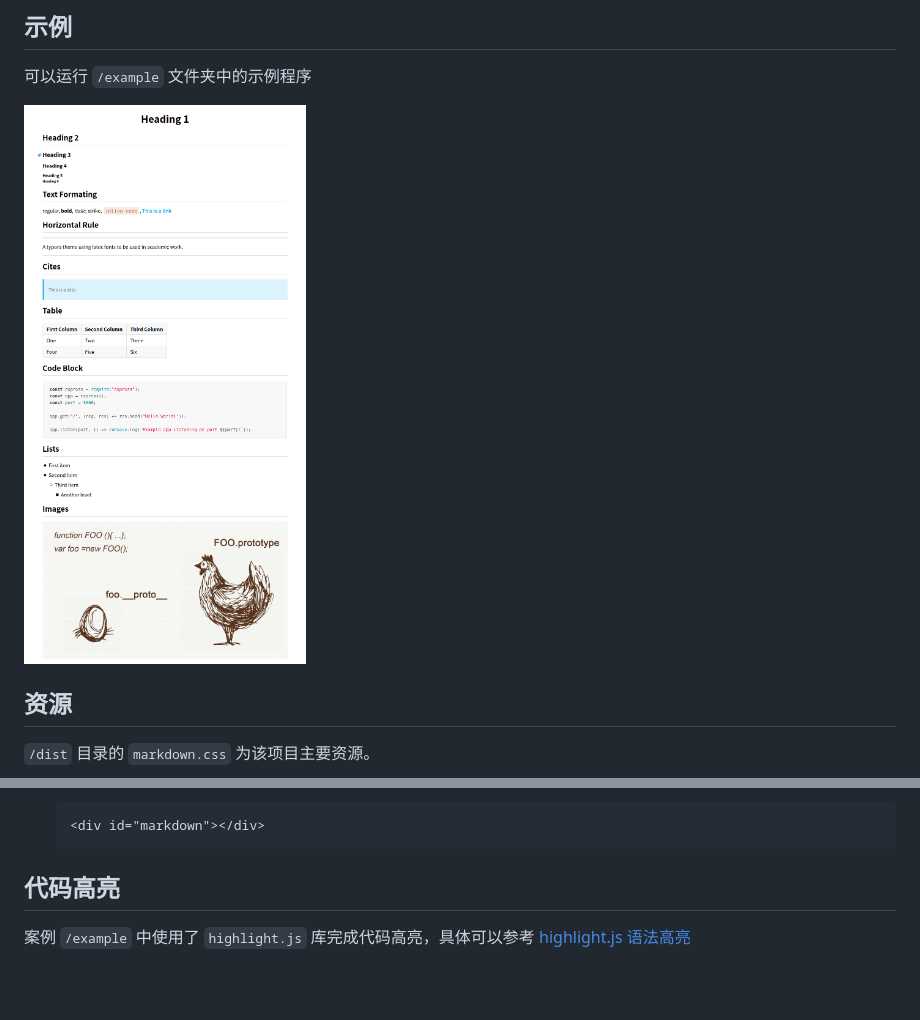
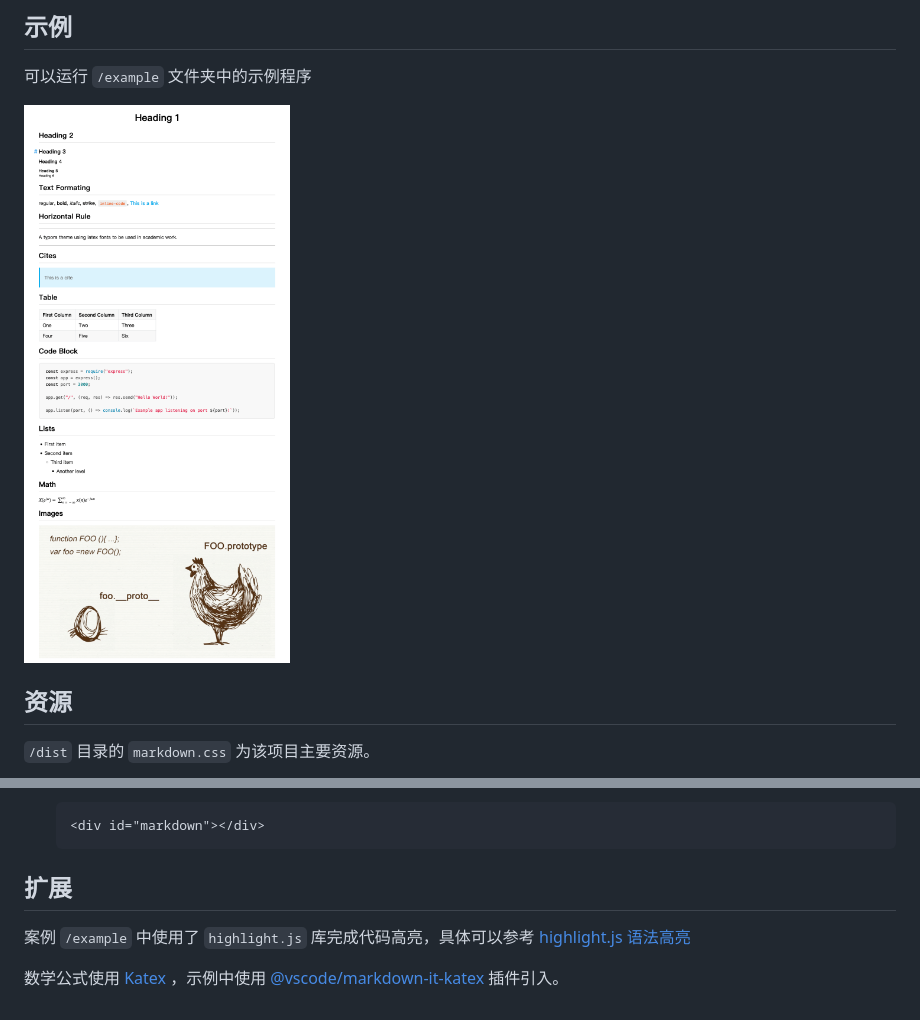
Before and after one commit to anandzhang/markdown-css, a Markdown page: README.md, 2 parts joined by grey strips. Rendered like a GitHub page; pictures changed too: screenshot/example.png; blank space fills up the shorter version.

````diff
--- a/README.md
+++ b/README.md
@@ -28,6 +28,8 @@
    <div id="markdown"></div>
    ```
 
-## 代码高亮
+## 扩展
 
 案例 `/example` 中使用了 `highlight.js` 库完成代码高亮，具体可以参考 [highlight.js 语法高亮](https://anandzhang.com/posts/frontend/8)
+
+数学公式使用 [Katex](https://katex.org/) ，示例中使用 [@vscode/markdown-it-katex](https://github.com/microsoft/vscode-markdown-it-katex) 插件引入。
````
Also changed, not shown: 4 other files.
